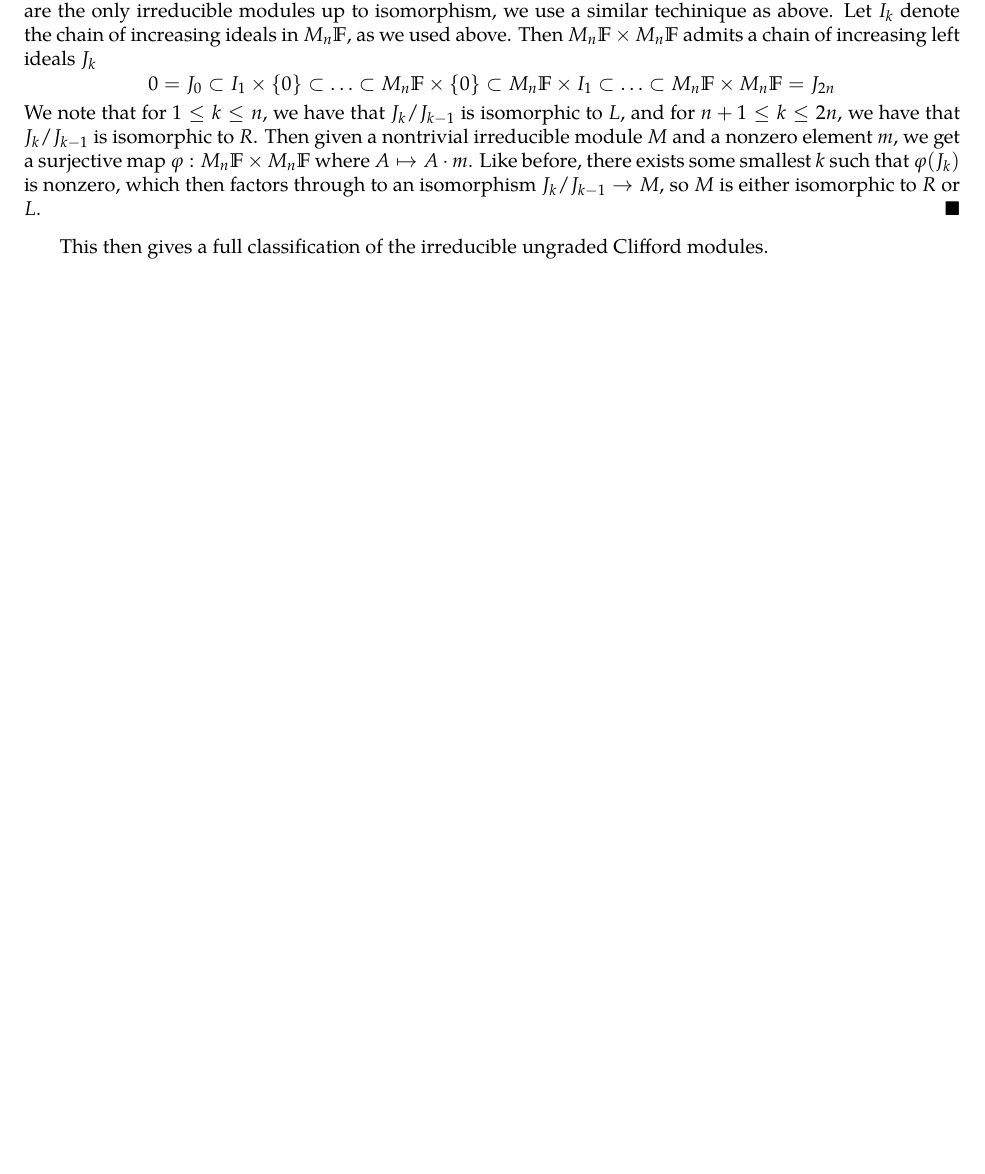
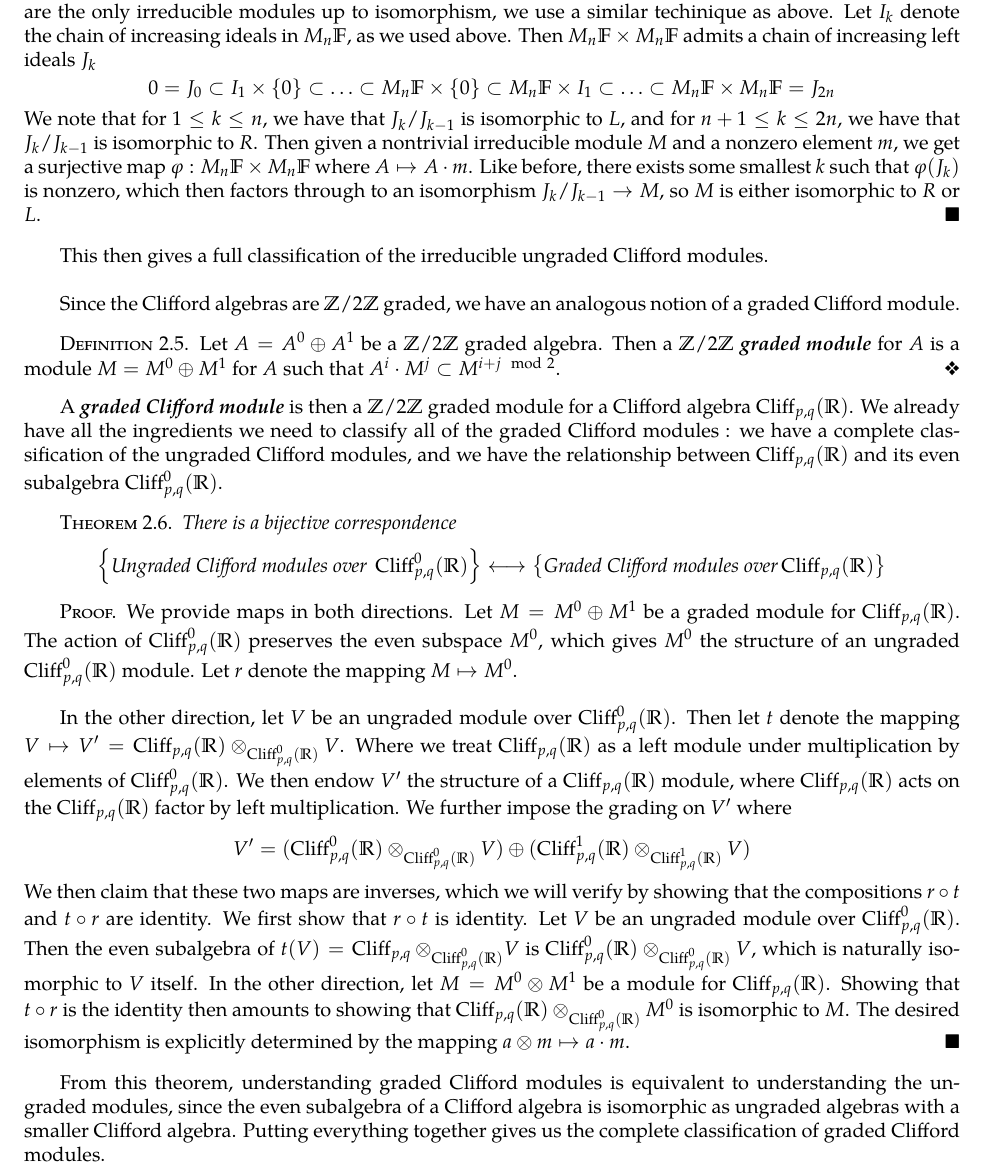
Before and after one commit to JeffJiang42/Undergrad-Thesis, a LaTeX thesis (Thesis/main.tex, which reads Thesis/src/CliffordModules.tex): part of page 14 of 27 before the commit and part of page 14 of 29 after it, cut so that both start at the same text, the shorter picture padded with empty space. Compiled offline with pdfLaTeX.

Commit message:
graded Clifford modules

```diff
--- a/Thesis/src/CliffordModules.tex
+++ b/Thesis/src/CliffordModules.tex
@@ -81,5 +81,64 @@ is either isomorphic to $R$ or $L$.
 \end{proof}
 %
 This then gives a full classification of the irreducible ungraded Clifford
-modules.
+modules.\\
+
+%TODO Classify graded modules
+Since the Clifford algebras are $\Z/2\Z$ graded, we have an analogous notion
+of a graded Clifford module.
 %
+\begin{defn}
+Let $A = A^0 \oplus A^1$ be a $\Z/2\Z$ graded algebra. Then a $\Z/2\Z$
+\ib{graded module} for $A$ is a module $M = M^0 \oplus M^1$ for $A$ such that
+$A^i \cdot M^j \subset M^{i + j \mod 2}$.
+\end{defn}
+%
+A \ib{graded Clifford module} is then a $\Z/2\Z$ graded module for a Clifford
+algebra $\Cliff_{p,q}(\R)$. We already have all the ingredients we need
+to classify all of the graded Clifford modules : we have a complete
+classification of the ungraded Clifford modules, and we have the relationship
+between $\Cliff_{p,q}(\R)$ and its even subalgebra $\Cliff_{p,q}^0(\R)$.
+%
+\begin{thm}
+There is a bijective correspondence
+\[
+\set{\text{Ungraded Clifford modules over } \Cliff_{p,q}^0(\R)} \longleftrightarrow
+\set{\text{Graded Clifford modules over} \Cliff_{p,q}(\R)}
+\]
+\end{thm}
+%
+\begin{proof}
+We provide maps in both directions. Let $M = M^0 \oplus M^1$ be a graded
+module for $\Cliff_{p,q}(\R)$. The action of $\Cliff_{p,q}^0(\R)$ preserves
+the even subspace $M^0$, which gives $M^0$ the structure of an ungraded
+$\Cliff_{p,q}^0(\R)$ module. Let $r$ denote the mapping $M \mapsto M^0$. \\
+
+In the other direction, let $V$ be an ungraded module over $\Cliff_{p,q}^0(\R)$.
+Then let $t$ denote the mapping
+$V \mapsto V' = \Cliff_{p,q}(\R) \otimes_{\Cliff_{p,q}^0(\R)} V$.
+Where we treat $\Cliff_{p,q}(\R)$ as a left module under multiplication by
+elements of $\Cliff_{p,q}^0(\R)$. We then endow $V'$ the structure of a
+$\Cliff_{p,q}(\R)$ module, where $\Cliff_{p,q}(\R)$ acts on the $\Cliff_{p,q}(\R)$
+factor by left multiplication. We further impose the grading on $V'$ where
+\[
+V' = ( \Cliff^0_{p,q}(\R) \otimes_{\Cliff^0_{p,q}(\R)} V) \oplus
+(\Cliff^1_{p,q}(\R) \otimes_{\Cliff^1_{p,q}(\R)} V)
+\]
+We then claim that these two maps are inverses, which we will verify by showing
+that the compositions $r \circ t$ and $t \circ r$ are identity. We first show
+that $r \circ t$ is identity. Let $V$ be an ungraded module over $\Cliff_{p,q}^0(\R)$.
+Then the even subalgebra of $t(V) = \Cliff_{p,q} \otimes_{\Cliff_{p,q}^0(\R)} V$
+is $\Cliff^0_{p,q}(\R) \otimes_{\Cliff^0_{p,q}(\R)} V$, which is naturally isomorphic
+to $V$ itself. In the other direction, let $M = M^0 \otimes M^1$ be a module for
+$\Cliff_{p,q}(\R)$. Showing that $t \circ r$ is the identity then amounts to showing
+that $\Cliff_{p,q}(\R) \otimes_{\Cliff_{p,q}^0(\R)} M^0$ is isomorphic to $M$.
+The desired isomorphism is explicitly determined by the mapping
+$a \otimes m \mapsto a \cdot m$.
+\end{proof}
+%
+From this theorem, understanding graded Clifford modules is equivalent to understanding
+the ungraded modules, since the even subalgebra of a Clifford algebra is isomorphic
+as ungraded algebras with a smaller Clifford algebra. Putting everything together
+gives us the complete classification of graded Clifford modules.
+%TODO The Bott song!
+%
```
Also changed, not shown: Thesis/main.pdf.
